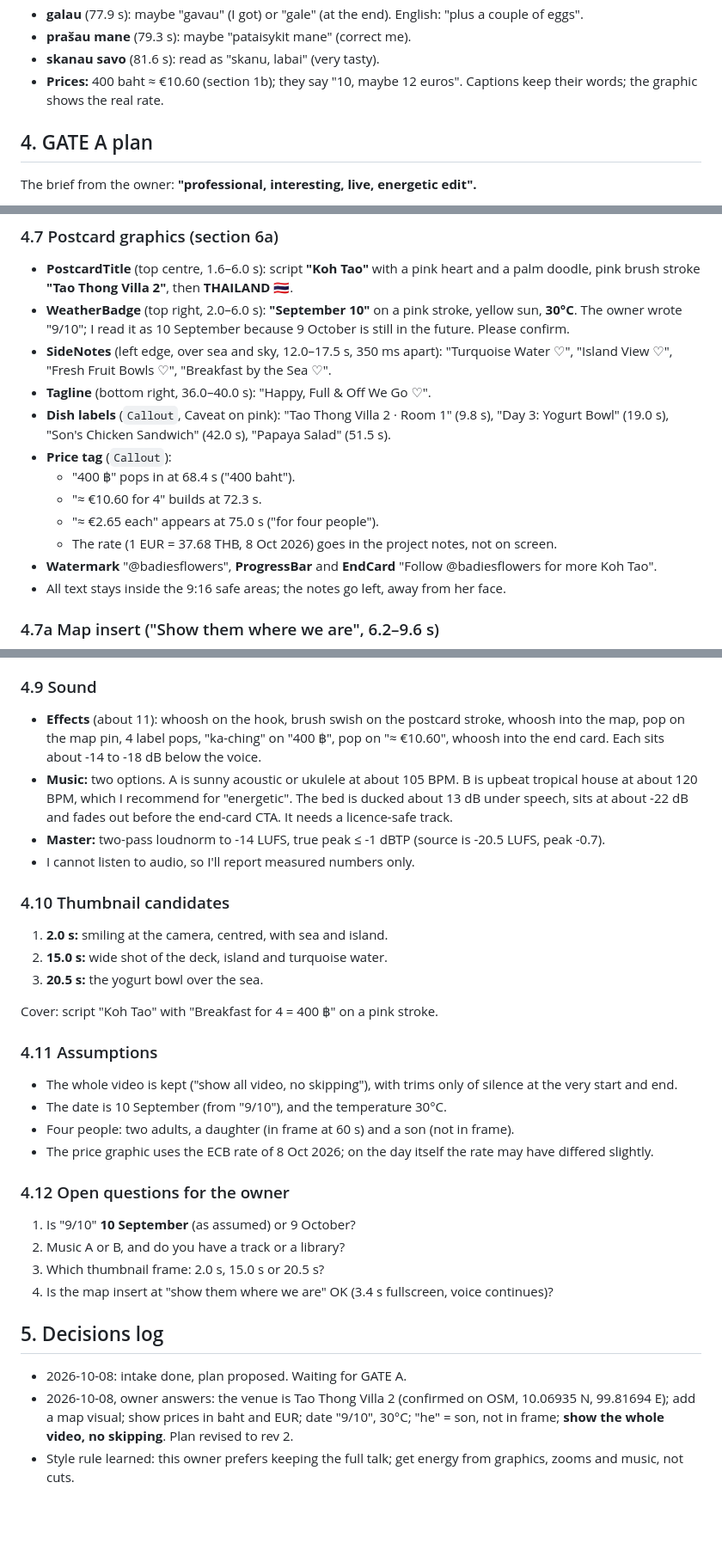
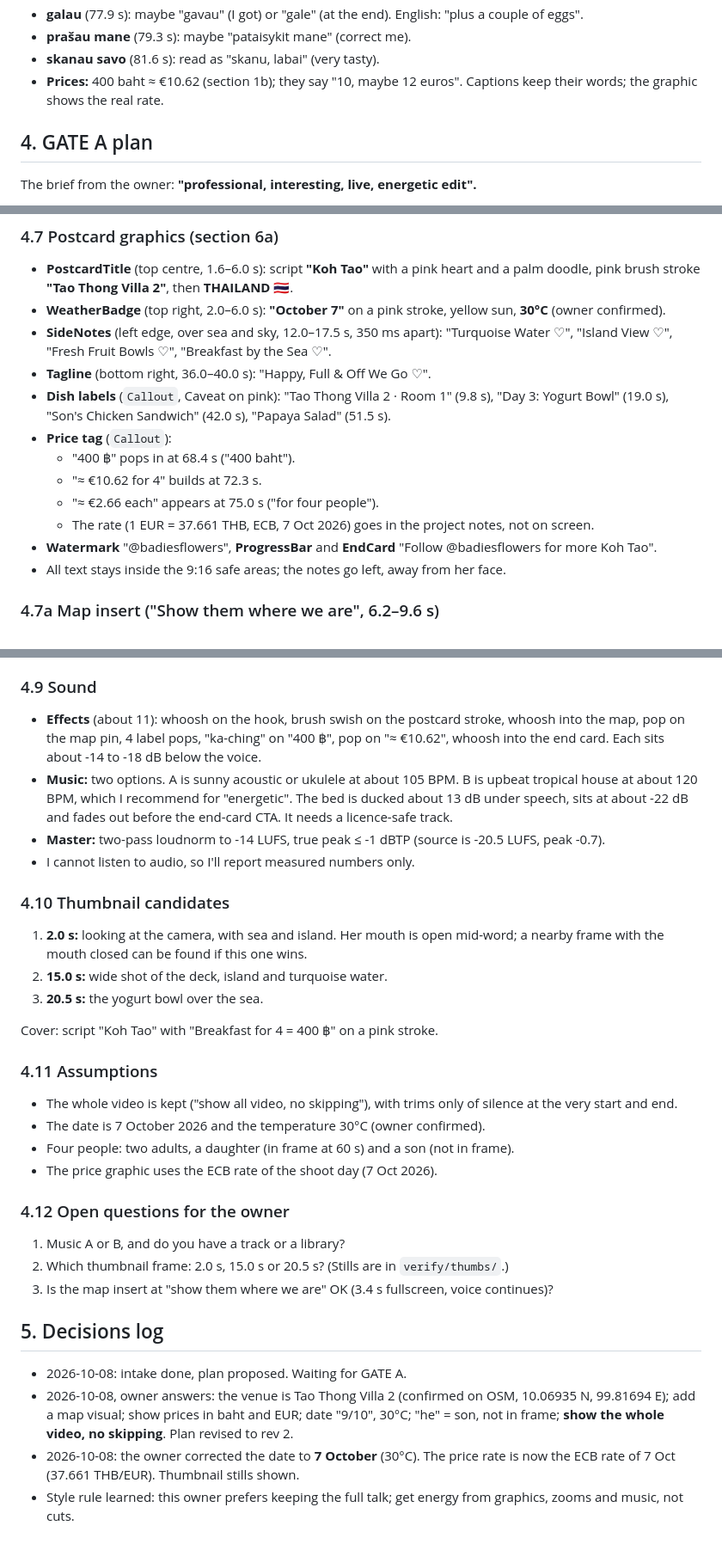
Before and after one commit to leonardDEV21/video_edit, a Markdown page: edit/project.md, 3 parts joined by grey strips. Shown at 86% size. Rendered like a GitHub page; blank space fills up the shorter version.

Commit message:
Plan: shoot date 7 Oct, 30°C; price rate from 7 Oct ECB
Co-Authored-By: Claude Opus 5.5 <noreply@anthropic.com>
Claude-Session: https://claude.ai/code/session_013xKD1yKCGNY9go7Cz5APVr

```diff
--- a/edit/project.md
+++ b/edit/project.md
@@ -117,7 +117,7 @@ Times are source seconds. = proposed for removal (section 4).
 * **galau** (77.9 s): maybe "gavau" (I got) or "gale" (at the end). English: "plus a couple of eggs".
 * **prašau mane** (79.3 s): maybe "pataisykit mane" (correct me).
 * **skanau savo** (81.6 s): read as "skanu, labai" (very tasty).
-* **Prices:** 400 baht ≈ €10.60 (section 1b); they say "10, maybe 12 euros". Captions keep their words; the graphic shows the real rate.
+* **Prices:** 400 baht ≈ €10.62 (section 1b); they say "10, maybe 12 euros". Captions keep their words; the graphic shows the real rate.
 
 ## 4. GATE A plan
 
@@ -187,8 +187,7 @@ Planned spots: "Koh Tao", "beautiful", "third day", "fresh fruit", "dragon fruit
 
 * **PostcardTitle** (top centre, 1.6–6.0 s): script **"Koh Tao"** with a pink heart and a palm doodle,
   pink brush stroke **"Tao Thong Villa 2"**, then **THAILAND 🇹🇭**.
-* **WeatherBadge** (top right, 2.0–6.0 s): **"September 10"** on a pink stroke, yellow sun, **30°C**.
-  The owner wrote "9/10"; I read it as 10 September because 9 October is still in the future. Please confirm.
+* **WeatherBadge** (top right, 2.0–6.0 s): **"October 7"** on a pink stroke, yellow sun, **30°C** (owner confirmed).
 * **SideNotes** (left edge, over sea and sky, 12.0–17.5 s, 350 ms apart):
   "Turquoise Water ♡", "Island View ♡", "Fresh Fruit Bowls ♡", "Breakfast by the Sea ♡".
 * **Tagline** (bottom right, 36.0–40.0 s): "Happy, Full & Off We Go ♡".
@@ -196,9 +195,9 @@ Planned spots: "Koh Tao", "beautiful", "third day", "fresh fruit", "dragon fruit
   "Son's Chicken Sandwich" (42.0 s), "Papaya Salad" (51.5 s).
 * **Price tag** (`Callout`):
   * "400 ฿" pops in at 68.4 s ("400 baht").
-  * "≈ €10.60 for 4" builds at 72.3 s.
-  * "≈ €2.65 each" appears at 75.0 s ("for four people").
-  * The rate (1 EUR = 37.68 THB, 8 Oct 2026) goes in the project notes, not on screen.
+  * "≈ €10.62 for 4" builds at 72.3 s.
+  * "≈ €2.66 each" appears at 75.0 s ("for four people").
+  * The rate (1 EUR = 37.661 THB, ECB, 7 Oct 2026) goes in the project notes, not on screen.
 * **Watermark** "@badiesflowers", **ProgressBar** and **EndCard** "Follow @badiesflowers for more Koh Tao".
 * All text stays inside the 9:16 safe areas; the notes go left, away from her face.
 
@@ -242,7 +241,7 @@ Full English caption text:
 ### 4.9 Sound
 
 * **Effects** (about 11): whoosh on the hook, brush swish on the postcard stroke, whoosh into the map, pop on the map pin,
-  4 label pops, "ka-ching" on "400 ฿", pop on "≈ €10.60", whoosh into the end card. Each sits about -14 to -18 dB below the voice.
+  4 label pops, "ka-ching" on "400 ฿", pop on "≈ €10.62", whoosh into the end card. Each sits about -14 to -18 dB below the voice.
 * **Music:** two options. A is sunny acoustic or ukulele at about 105 BPM. B is upbeat tropical house at about 120 BPM, which I recommend for "energetic".
   The bed is ducked about 13 dB under speech, sits at about -22 dB and fades out before the end-card CTA. It needs a licence-safe track.
 * **Master:** two-pass loudnorm to -14 LUFS, true peak ≤ -1 dBTP (source is -20.5 LUFS, peak -0.7).
@@ -250,7 +249,7 @@ Full English caption text:
 
 ### 4.10 Thumbnail candidates
 
-1. **2.0 s:** smiling at the camera, centred, with sea and island.
+1. **2.0 s:** looking at the camera, with sea and island. Her mouth is open mid-word; a nearby frame with the mouth closed can be found if this one wins.
 2. **15.0 s:** wide shot of the deck, island and turquoise water.
 3. **20.5 s:** the yogurt bowl over the sea.
 
@@ -259,16 +258,15 @@ Cover: script "Koh Tao" with "Breakfast for 4 = 400 ฿" on a pink stroke.
 ### 4.11 Assumptions
 
 * The whole video is kept ("show all video, no skipping"), with trims only of silence at the very start and end.
-* The date is 10 September (from "9/10"), and the temperature 30°C.
+* The date is 7 October 2026 and the temperature 30°C (owner confirmed).
 * Four people: two adults, a daughter (in frame at 60 s) and a son (not in frame).
-* The price graphic uses the ECB rate of 8 Oct 2026; on the day itself the rate may have differed slightly.
+* The price graphic uses the ECB rate of the shoot day (7 Oct 2026).
 
 ### 4.12 Open questions for the owner
 
-1. Is "9/10" **10 September** (as assumed) or 9 October?
-2. Music A or B, and do you have a track or a library?
-3. Which thumbnail frame: 2.0 s, 15.0 s or 20.5 s?
-4. Is the map insert at "show them where we are" OK (3.4 s fullscreen, voice continues)?
+1. Music A or B, and do you have a track or a library?
+2. Which thumbnail frame: 2.0 s, 15.0 s or 20.5 s? (Stills are in `verify/thumbs/`.)
+3. Is the map insert at "show them where we are" OK (3.4 s fullscreen, voice continues)?
 
 ## 5. Decisions log
 
@@ -276,4 +274,5 @@ Cover: script "Koh Tao" with "Breakfast for 4 = 400 ฿" on a pink stroke.
 * 2026-10-08, owner answers: the venue is Tao Thong Villa 2 (confirmed on OSM, 10.06935 N, 99.81694 E); add a map visual;
   show prices in baht and EUR; date "9/10", 30°C; "he" = son, not in frame; **show the whole video, no skipping**.
   Plan revised to rev 2.
+* 2026-10-08: the owner corrected the date to **7 October** (30°C). The price rate is now the ECB rate of 7 Oct (37.661 THB/EUR). Thumbnail stills shown.
 * Style rule learned: this owner prefers keeping the full talk; get energy from graphics, zooms and music, not cuts.
```
Also changed, not shown: other parts of edit/project.md (+3 -3 lines).
